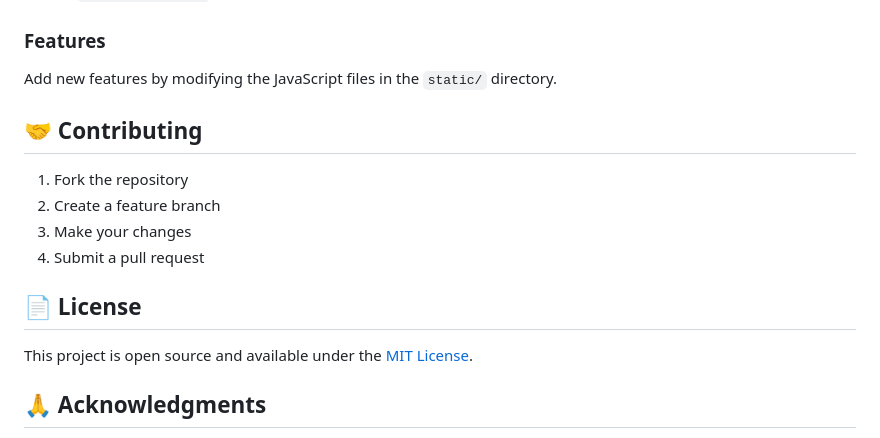
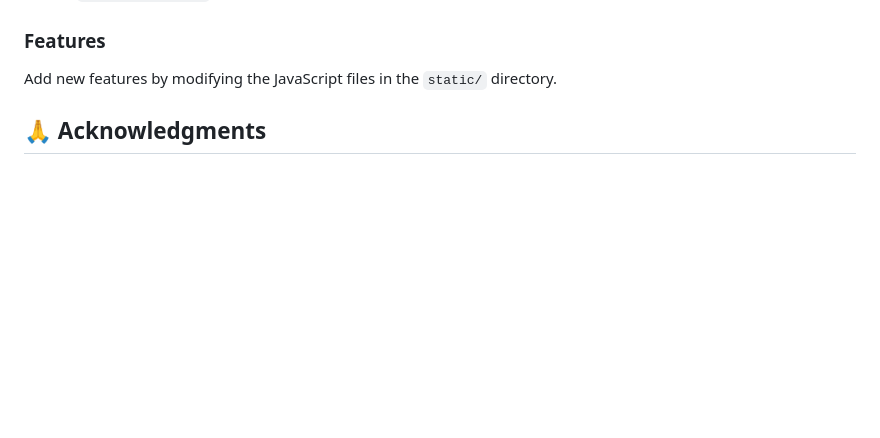
Before and after one commit to Divyanshu0230/chatapp, a Markdown page: README.md, the part around the change. Drawn GitHub-style; blank space fills up the shorter version.

```diff
--- a/README.md
+++ b/README.md
@@ -142,16 +142,6 @@ Modify `static/style.css` to customize the appearance.
 ### Features
 Add new features by modifying the JavaScript files in the `static/` directory.
 
-## 🤝 Contributing
-
-1. Fork the repository
-2. Create a feature branch
-3. Make your changes
-4. Submit a pull request
-
-## 📄 License
-
-This project is open source and available under the [MIT License](LICENSE).
 
 ## 🙏 Acknowledgments
 
```
